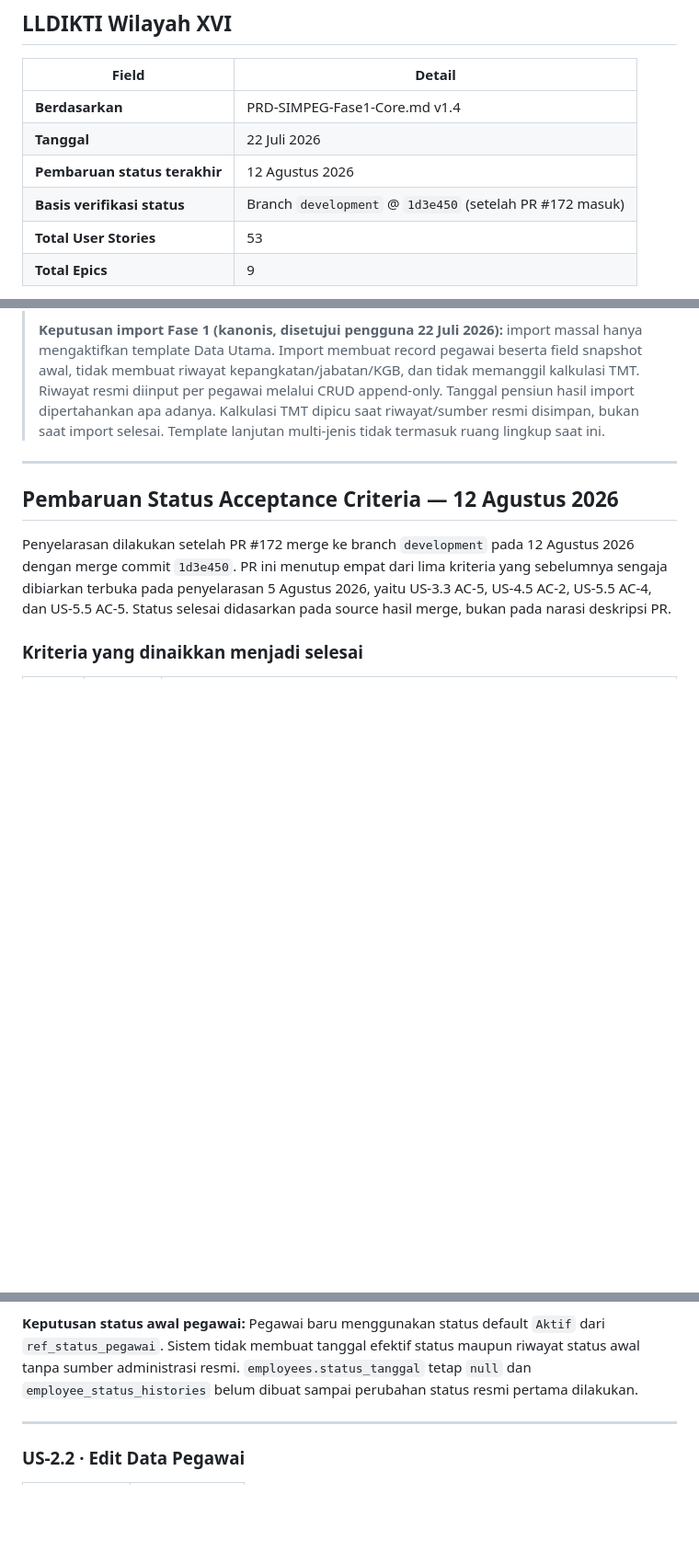
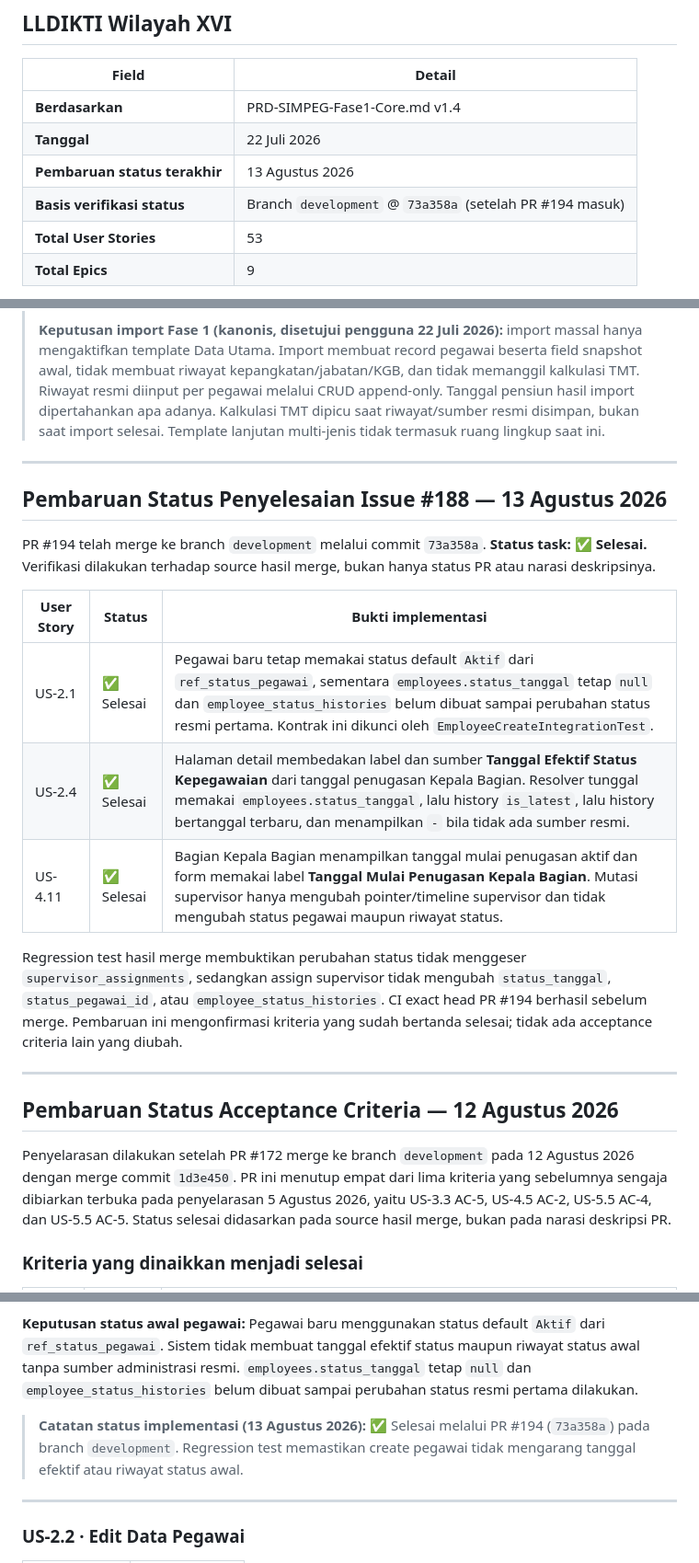
Before and after one commit to Diyoncrz18/simpeg-diagram-lldikti, a Markdown page: DOCUMENT/PRD-DLL/User-Stories-SIMPEG-Fase1.md, 3 parts joined by grey strips. Shown at 92% size. Drawn GitHub-style; blank space fills up the shorter version.

Commit message:
docs: tandai issue 188 selesai setelah merge
- Perbarui basis verifikasi User Stories ke development setelah PR #194.
- Tandai penyelesaian pada US-2.1, US-2.4, dan US-4.11 dengan bukti source hasil merge.
- Catat pemisahan tanggal status dan penugasan Kepala Bagian beserta regression cross-storage.

```diff
--- a/DOCUMENT/PRD-DLL/User-Stories-SIMPEG-Fase1.md
+++ b/DOCUMENT/PRD-DLL/User-Stories-SIMPEG-Fase1.md
@@ -5,14 +5,28 @@
 |-------|--------|
 | **Berdasarkan** | PRD-SIMPEG-Fase1-Core.md v1.4 |
 | **Tanggal** | 22 Juli 2026 |
-| **Pembaruan status terakhir** | 12 Agustus 2026 |
-| **Basis verifikasi status** | Branch `development` @ `1d3e450` (setelah PR #172 masuk) |
+| **Pembaruan status terakhir** | 13 Agustus 2026 |
+| **Basis verifikasi status** | Branch `development` @ `73a358a` (setelah PR #194 masuk) |
 | **Total User Stories** | 53 |
 | **Total Epics** | 9 |
 
 > **Catatan sinkronisasi PRD 1.4:** Keycloak digunakan hanya untuk SSO/login. Role dan permission dikelola di database SIMPEG. Approval cuti memakai tepat satu chain runtime per pegawai; unit hanya menjadi target penyalinan template sesuai K-US-01. Status keputusan resmi adalah `Disetujui`, `Perubahan`, `Ditangguhkan`, dan `Tidak Disetujui`; cuti tahunan tidak boleh lintas tahun; EWS menambahkan Satyalancana; notifikasi harus channel-configurable; dan laporan mendukung export nominatif Excel custom.
 >
 > **Keputusan import Fase 1 (kanonis, disetujui pengguna 22 Juli 2026):** import massal hanya mengaktifkan template Data Utama. Import membuat record pegawai beserta field snapshot awal, tidak membuat riwayat kepangkatan/jabatan/KGB, dan tidak memanggil kalkulasi TMT. Riwayat resmi diinput per pegawai melalui CRUD append-only. Tanggal pensiun hasil import dipertahankan apa adanya. Kalkulasi TMT dipicu saat riwayat/sumber resmi disimpan, bukan saat import selesai. Template lanjutan multi-jenis tidak termasuk ruang lingkup saat ini.
+
+---
+
+## Pembaruan Status Penyelesaian Issue #188 — 13 Agustus 2026
+
+PR #194 telah merge ke branch `development` melalui commit `73a358a`. **Status task: ✅ Selesai.** Verifikasi dilakukan terhadap source hasil merge, bukan hanya status PR atau narasi deskripsinya.
+
+| User Story | Status | Bukti implementasi |
+|---|---|---|
+| US-2.1 | ✅ Selesai | Pegawai baru tetap memakai status default `Aktif` dari `ref_status_pegawai`, sementara `employees.status_tanggal` tetap `null` dan `employee_status_histories` belum dibuat sampai perubahan status resmi pertama. Kontrak ini dikunci oleh `EmployeeCreateIntegrationTest`. |
+| US-2.4 | ✅ Selesai | Halaman detail membedakan label dan sumber **Tanggal Efektif Status Kepegawaian** dari tanggal penugasan Kepala Bagian. Resolver tunggal memakai `employees.status_tanggal`, lalu history `is_latest`, lalu history bertanggal terbaru, dan menampilkan `-` bila tidak ada sumber resmi. |
+| US-4.11 | ✅ Selesai | Bagian Kepala Bagian menampilkan tanggal mulai penugasan aktif dan form memakai label **Tanggal Mulai Penugasan Kepala Bagian**. Mutasi supervisor hanya mengubah pointer/timeline supervisor dan tidak mengubah status pegawai maupun riwayat status. |
+
+Regression test hasil merge membuktikan perubahan status tidak menggeser `supervisor_assignments`, sedangkan assign supervisor tidak mengubah `status_tanggal`, `status_pegawai_id`, atau `employee_status_histories`. CI exact head PR #194 berhasil sebelum merge. Pembaruan ini mengonfirmasi kriteria yang sudah bertanda selesai; tidak ada acceptance criteria lain yang diubah.
 
 ---
 
@@ -471,6 +485,8 @@ Setiap story mengikuti format:
 
 **Keputusan status awal pegawai:** Pegawai baru menggunakan status default `Aktif` dari `ref_status_pegawai`. Sistem tidak membuat tanggal efektif status maupun riwayat status awal tanpa sumber administrasi resmi. `employees.status_tanggal` tetap `null` dan `employee_status_histories` belum dibuat sampai perubahan status resmi pertama dilakukan.
 
+> **Catatan status implementasi (13 Agustus 2026):** ✅ Selesai melalui PR #194 (`73a358a`) pada branch `development`. Regression test memastikan create pegawai tidak mengarang tanggal efektif atau riwayat status awal.
+
 ---
 
 ### US-2.2 · Edit Data Pegawai
```
Also changed, not shown: other parts of DOCUMENT/PRD-DLL/User-Stories-SIMPEG-Fase1.md (+2 -0 lines).
